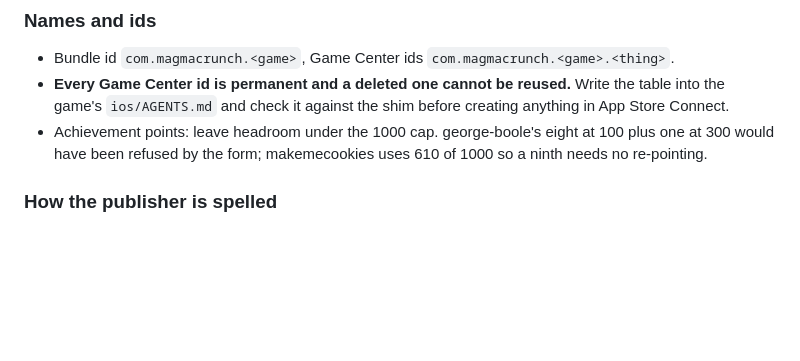
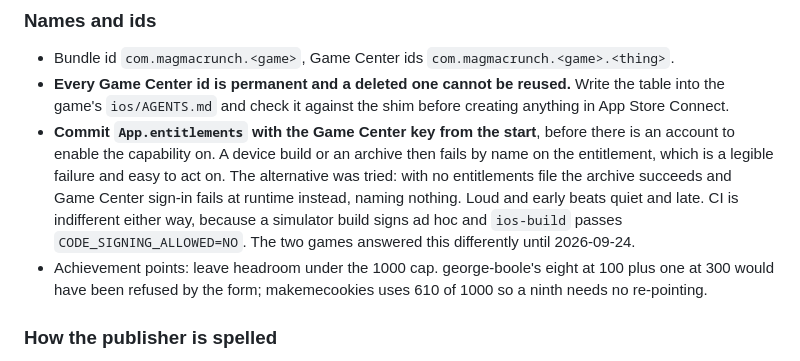
Before and after one commit to magmacrunch-media/hypnopompia, a Markdown page: HOUSE.md, the part around the change. GitHub-like rendering; blank space fills up the shorter version.

Commit message:
Commit App.entitlements from the start
The two games answered one question two ways. george-boole shipped an
entitlements file declaring Game Center; makemecookies deliberately shipped
none. Both were documented and neither was wrong on its own, but they cannot
both be house style.

Shipping the file wins because it fails by name: a device build or an archive
stops on the entitlement until Game Center is enabled for the bundle id, which
is legible and immediately actionable. With no file the archive succeeds and
Game Center sign-in fails at runtime instead, naming nothing.

CI is indifferent either way, which is why this is a convention rather than a
check: a simulator build signs ad hoc, and ios-build passes
CODE_SIGNING_ALLOWED=NO.

```diff
--- a/HOUSE.md
+++ b/HOUSE.md
@@ -112,6 +112,14 @@ is named, because the reason is what survives a rewrite.
 - **Every Game Center id is permanent and a deleted one cannot be reused.**
   Write the table into the game's `ios/AGENTS.md` and check it against the shim
   before creating anything in App Store Connect.
+- **Commit `App.entitlements` with the Game Center key from the start**, before
+  there is an account to enable the capability on. A device build or an archive
+  then fails by name on the entitlement, which is a legible failure and easy to
+  act on. The alternative was tried: with no entitlements file the archive
+  succeeds and Game Center sign-in fails at runtime instead, naming nothing.
+  Loud and early beats quiet and late. CI is indifferent either way, because a
+  simulator build signs ad hoc and `ios-build` passes `CODE_SIGNING_ALLOWED=NO`.
+  The two games answered this differently until 2026-09-24.
 - Achievement points: leave headroom under the 1000 cap. george-boole's eight
   at 100 plus one at 300 would have been refused by the form; makemecookies
   uses 610 of 1000 so a ninth needs no re-pointing.
```
